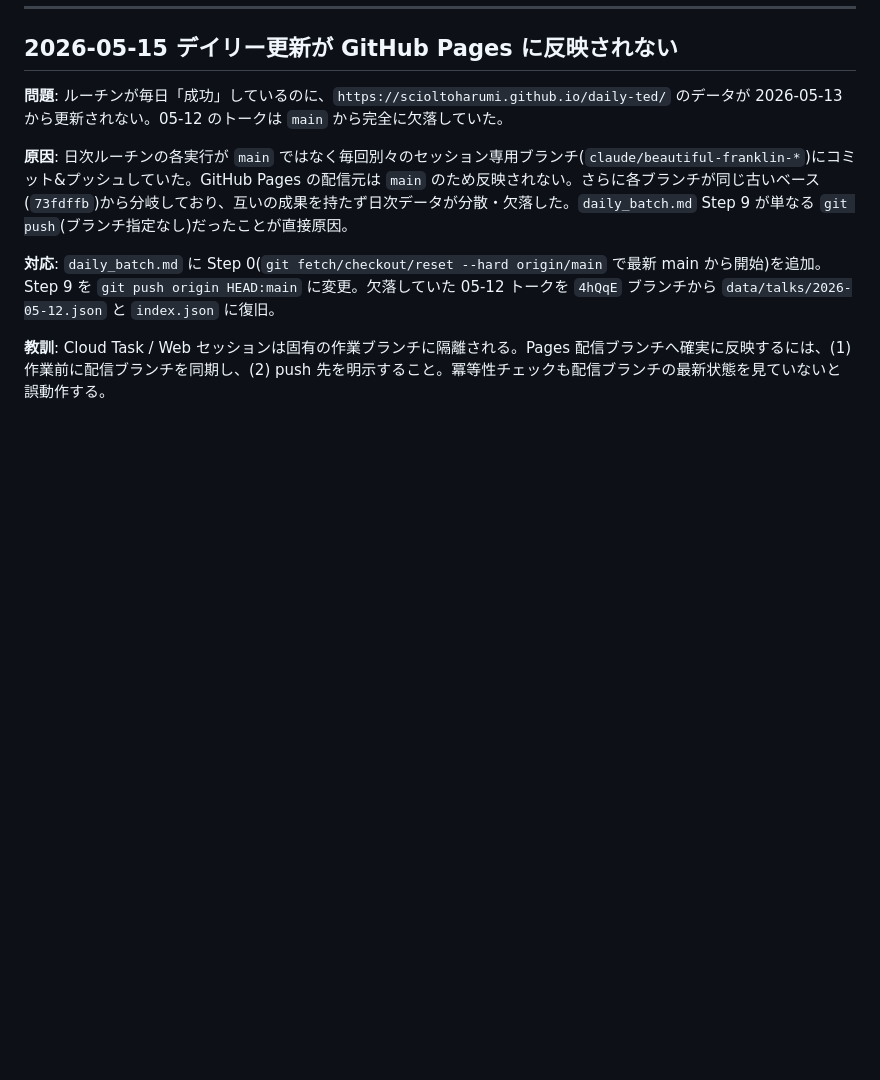
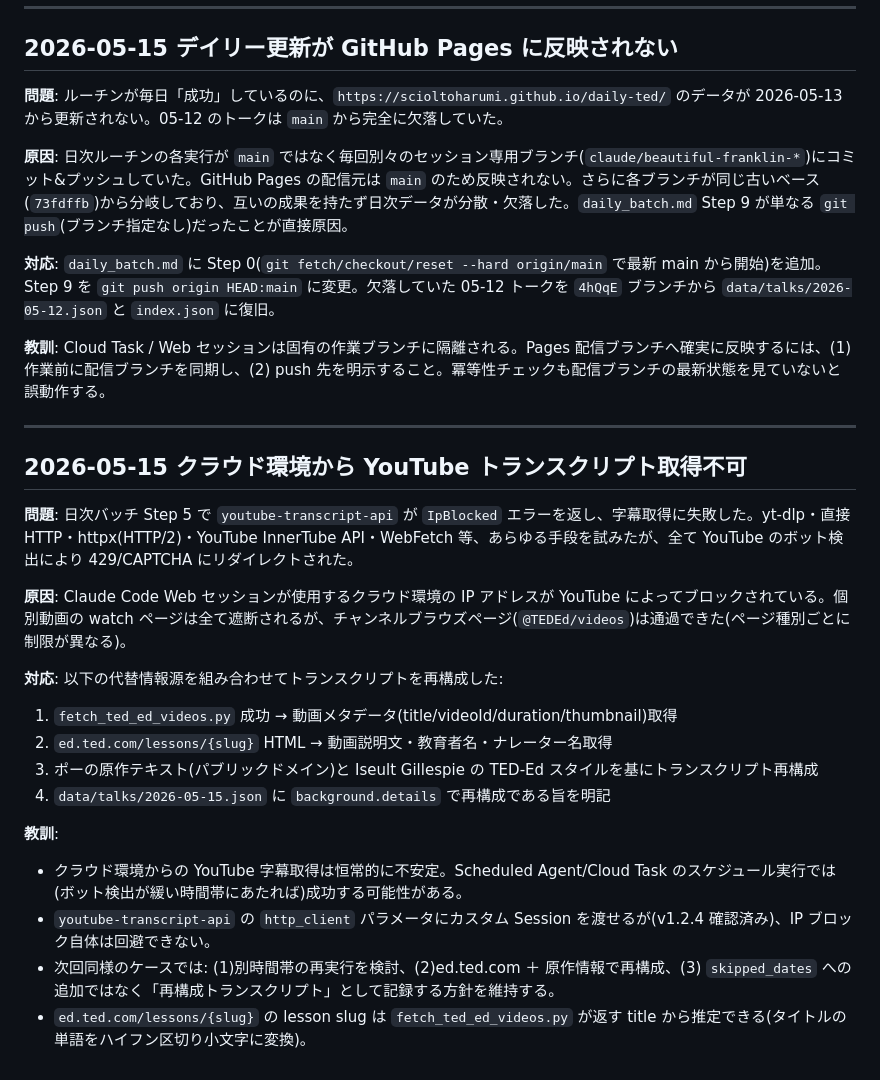
Before and after one commit to scioltoharumi/daily-ted, a Markdown page: steering/lessons.md, the part around the change. Drawn GitHub-style; blank space fills up the shorter version.

Commit message:
docs: log YouTube IP block workaround for 2026-05-15 batch
https://claude.ai/code/session_01PuK1ErxXKwVvASf3chLsax

```diff
--- a/steering/lessons.md
+++ b/steering/lessons.md
@@ -86,3 +86,23 @@
 **対応**: `daily_batch.md` に Step 0(`git fetch/checkout/reset --hard origin/main` で最新 main から開始)を追加。Step 9 を `git push origin HEAD:main` に変更。欠落していた 05-12 トークを `4hQqE` ブランチから `data/talks/2026-05-12.json` と `index.json` に復旧。
 
 **教訓**: Cloud Task / Web セッションは固有の作業ブランチに隔離される。Pages 配信ブランチへ確実に反映するには、(1) 作業前に配信ブランチを同期し、(2) push 先を明示すること。冪等性チェックも配信ブランチの最新状態を見ていないと誤動作する。
+
+---
+
+## 2026-05-15 クラウド環境から YouTube トランスクリプト取得不可
+
+**問題**: 日次バッチ Step 5 で `youtube-transcript-api` が `IpBlocked` エラーを返し、字幕取得に失敗した。yt-dlp・直接 HTTP・httpx(HTTP/2)・YouTube InnerTube API・WebFetch 等、あらゆる手段を試みたが、全て YouTube のボット検出により 429/CAPTCHA にリダイレクトされた。
+
+**原因**: Claude Code Web セッションが使用するクラウド環境の IP アドレスが YouTube によってブロックされている。個別動画の watch ページは全て遮断されるが、チャンネルブラウズページ(`@TEDEd/videos`)は通過できた(ページ種別ごとに制限が異なる)。
+
+**対応**: 以下の代替情報源を組み合わせてトランスクリプトを再構成した:
+1. `fetch_ted_ed_videos.py` 成功 → 動画メタデータ(title/videoId/duration/thumbnail)取得
+2. `ed.ted.com/lessons/{slug}` HTML → 動画説明文・教育者名・ナレーター名取得
+3. ポーの原作テキスト(パブリックドメイン)と Iseult Gillespie の TED-Ed スタイルを基にトランスクリプト再構成
+4. `data/talks/2026-05-15.json` に `background.details` で再構成である旨を明記
+
+**教訓**:
+- クラウド環境からの YouTube 字幕取得は恒常的に不安定。Scheduled Agent/Cloud Task のスケジュール実行では(ボット検出が緩い時間帯にあたれば)成功する可能性がある。
+- `youtube-transcript-api` の `http_client` パラメータにカスタム Session を渡せるが(v1.2.4 確認済み)、IP ブロック自体は回避できない。
+- 次回同様のケースでは: (1)別時間帯の再実行を検討、(2)ed.ted.com ＋ 原作情報で再構成、(3) `skipped_dates` への追加ではなく「再構成トランスクリプト」として記録する方針を維持する。
+- `ed.ted.com/lessons/{slug}` の lesson slug は `fetch_ted_ed_videos.py` が返す title から推定できる(タイトルの単語をハイフン区切り小文字に変換)。
```
